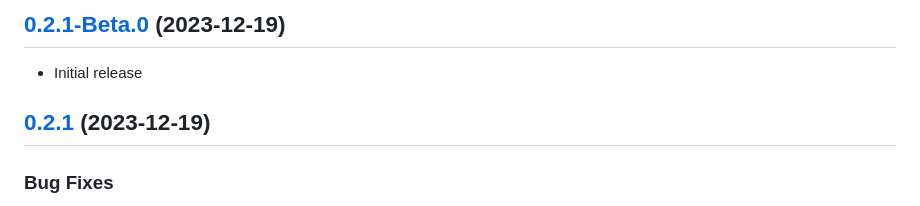
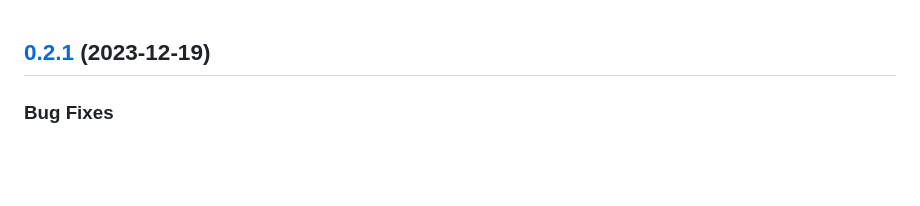
Before and after one commit to ambiere/extracker, a Markdown page: CHANGELOG.md, the part around the change. Drawn GitHub-style; blank space fills up the shorter version.

Commit message:
docs(changelog): updated changelog.md

```diff
--- a/CHANGELOG.md
+++ b/CHANGELOG.md
@@ -1,7 +1,3 @@
-## [0.2.1-Beta.0](https://github.com/zhid0399123/extracker/compare/0.2.0...0.2.1) (2023-12-19)
-
-- Initial release
-
 ## [0.2.1](https://github.com/zhid0399123/extracker/compare/0.2.0...0.2.1) (2023-12-19)
 
 ### Bug Fixes
```
